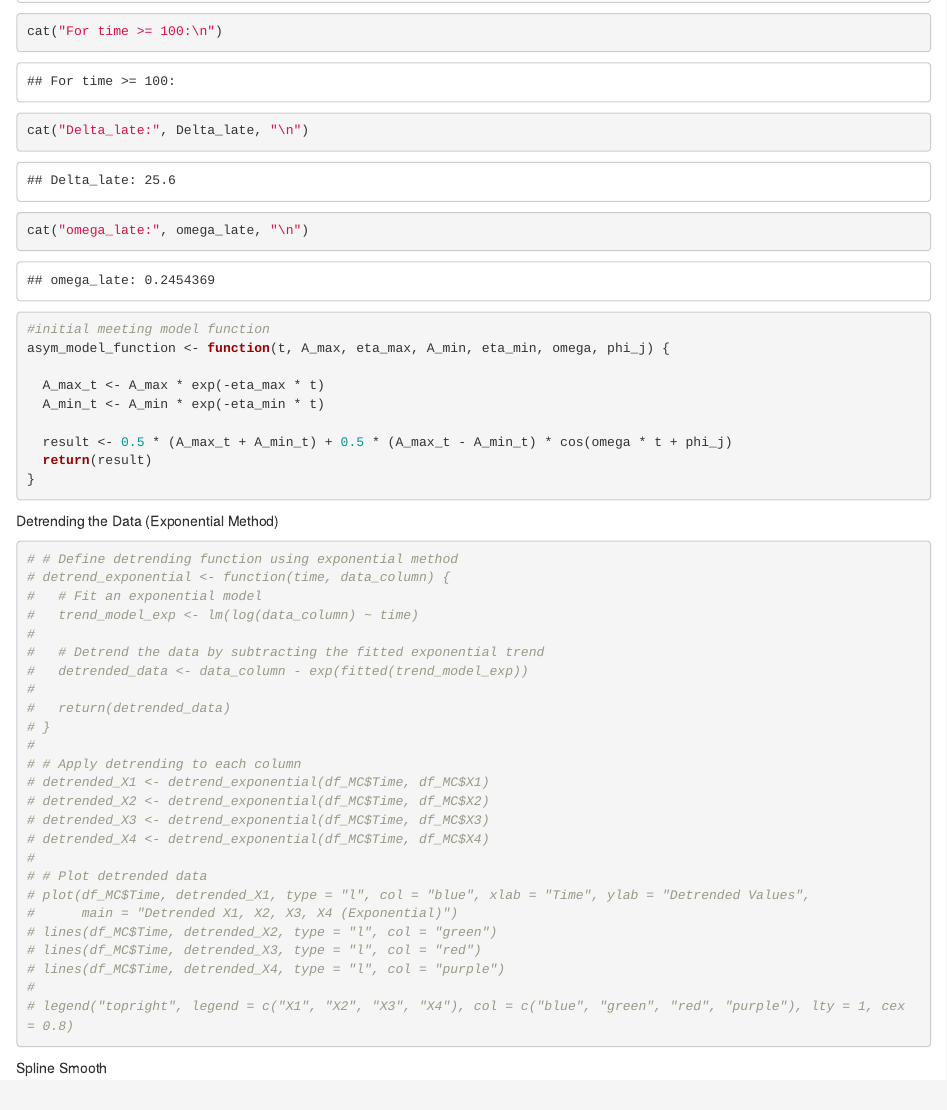
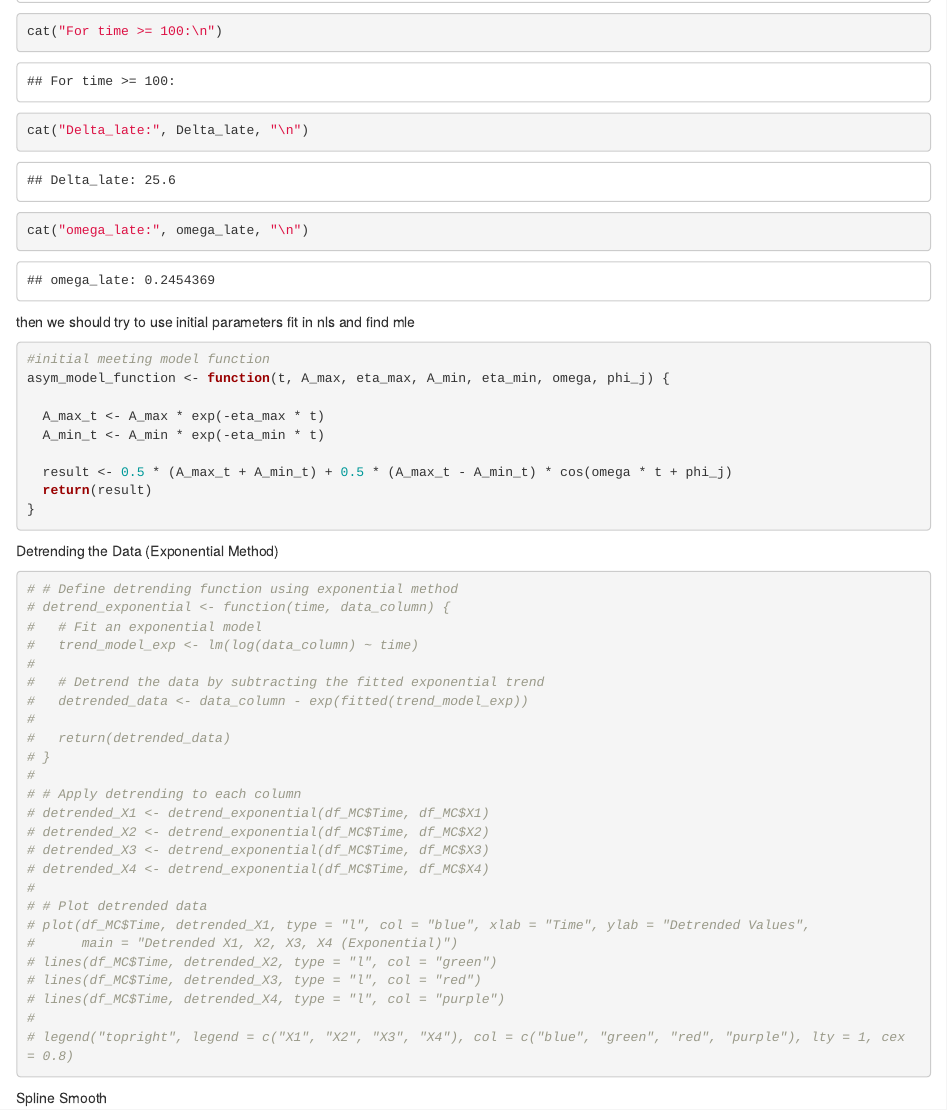
Before and after one commit to SiqiZhang77/CircadianProject, an R Markdown document (CircadianProjectForMcManus.Rmd): the page in a window 1100 px wide, from 4190 px down. Rendered offline with R 4.5, knitr and Pandoc, with nearby package versions.

Commit message:
next step

````diff
--- a/CircadianProjectForMcManus.Rmd
+++ b/CircadianProjectForMcManus.Rmd
@@ -670,6 +670,8 @@ cat("omega_late:", omega_late, "\n")
 
 ```
 
+
+then we should try to use initial parameters  fit  in nls and find mle
 ```{r}
 #initial meeting model function
 asym_model_function <- function(t, A_max, eta_max, A_min, eta_min, omega, phi_j) {
````
